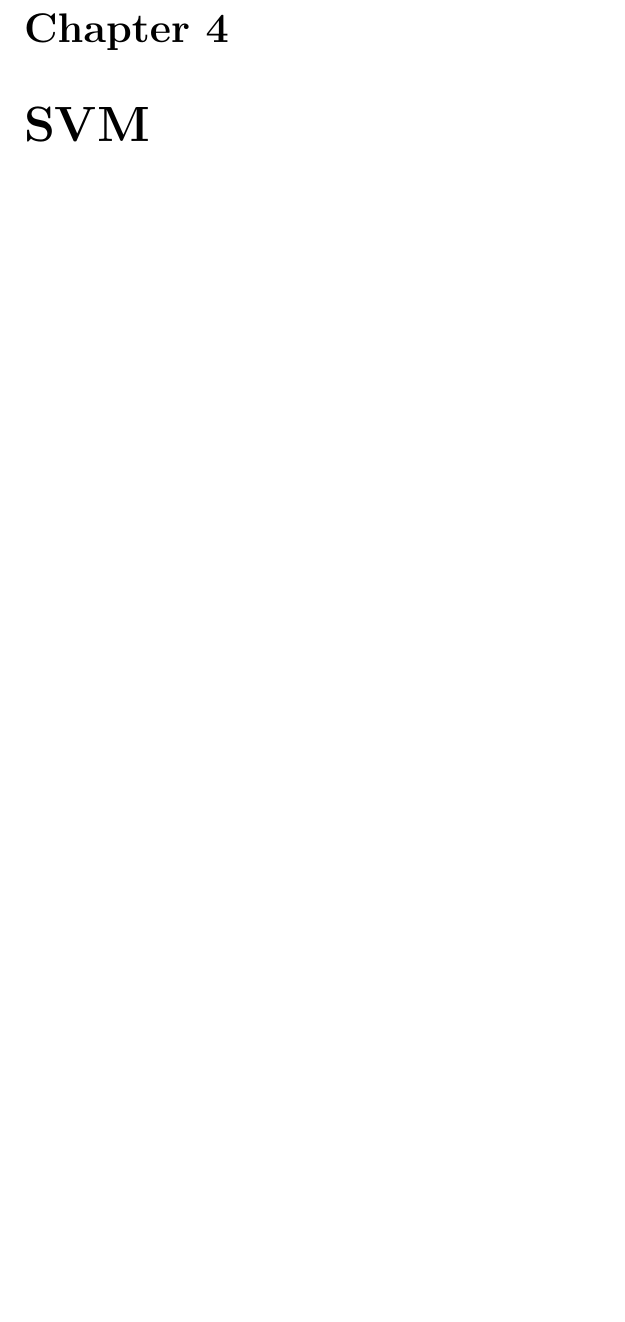
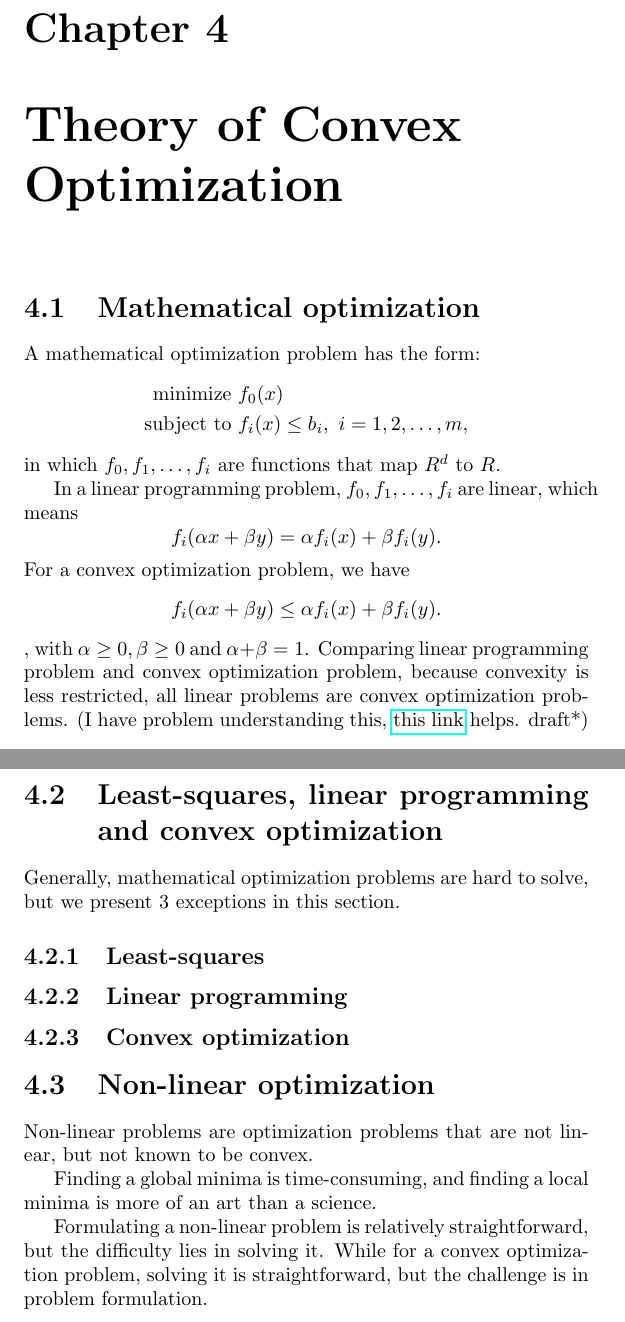
Before and after one commit to SantiDu/NLP-Study-Notes, a LaTeX thesis (nlp.tex): part of page 12 of 16 before the commit and two parts of pages 12 and 13 of 18 after it, the two joined at a grey line, cut so that both start at the same text, the shorter picture padded with empty space. Compiled offline with pdfLaTeX.

Commit message:
start with convex optimization

```diff
--- a/nlp.tex
+++ b/nlp.tex
@@ -141,6 +141,32 @@ Assume prior is $p(\theta) \sim N(0, \sigma^2)$,
 This looks very familiar. MAP estimator with Gaussian prior equals adding a l2 regularization term to the cost function (and how does the $\lambda$ coefficient relates to the variance? draft*).
 
 Similarly when $p(\theta) \sim Laplace(0, b)$, the resulting cost function is added by l1 term.
+\chapter{Theory of Convex Optimization}
+\section{Mathematical optimization}
+A mathematical optimization problem has the form:
+\begin{align*}
+	\text{minimize}\ &f_0(x) \\
+	\text{subject to}\ &f_i(x) \le  b_i,\ i = 1,2,\ldots,m,
+\end{align*}
+in which $f_0, f_1, \ldots, f_i$ are functions that map $R^d$ to $R$.
+
+In a linear programming problem,  $f_0, f_1, \ldots, f_i$ are linear, which means \[
+	f_i(\alpha x + \beta y) = \alpha f_i(x) + \beta f_i(y).
+\] For a convex optimization problem, we have \[
+	f_i(\alpha x + \beta y) \le  \alpha f_i(x) + \beta f_i(y)
+.\] , with $\alpha \ge 0, \beta \ge 0$ and $\alpha + \beta = 1$.
+Comparing linear programming problem and convex optimization problem, because convexity is less restricted, all linear problems are convex optimization problems. (I have problem understanding this, \href{https://math.stackexchange.com/q/4231709/727493}{this link} helps. draft*)
+\section{Least-squares, linear programming and convex optimization}
+Generally, mathematical optimization problems are hard to solve, but we present 3 exceptions in this section.
+\subsection{Least-squares}
+\subsection{Linear programming}
+\subsection{Convex optimization}
+\section{Non-linear optimization}
+Non-linear problems are optimization problems that are not linear, but not known to be convex.
+
+Finding a global minima is time-consuming, and finding a local minima is more of an art than a science.
+
+Formulating a non-linear problem is relatively straightforward, but the difficulty lies in solving it. While for a convex optimization problem, solving it is straightforward, but the challenge is in problem formulation.
 \chapter{SVM}
 \section{Decision theory and the statistical learning framework}
 input space: $X$\\
```
Also changed, not shown: nlp.pdf, nlp.tex (3 more changed lines).
